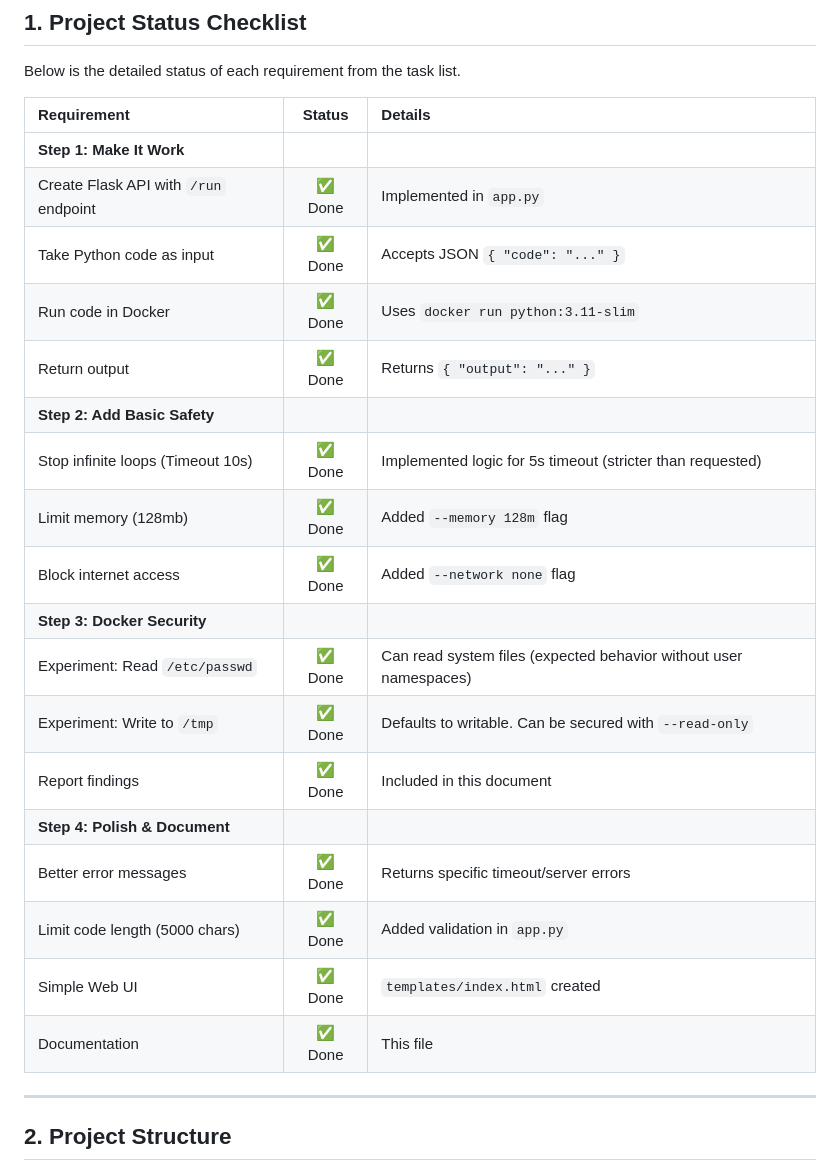
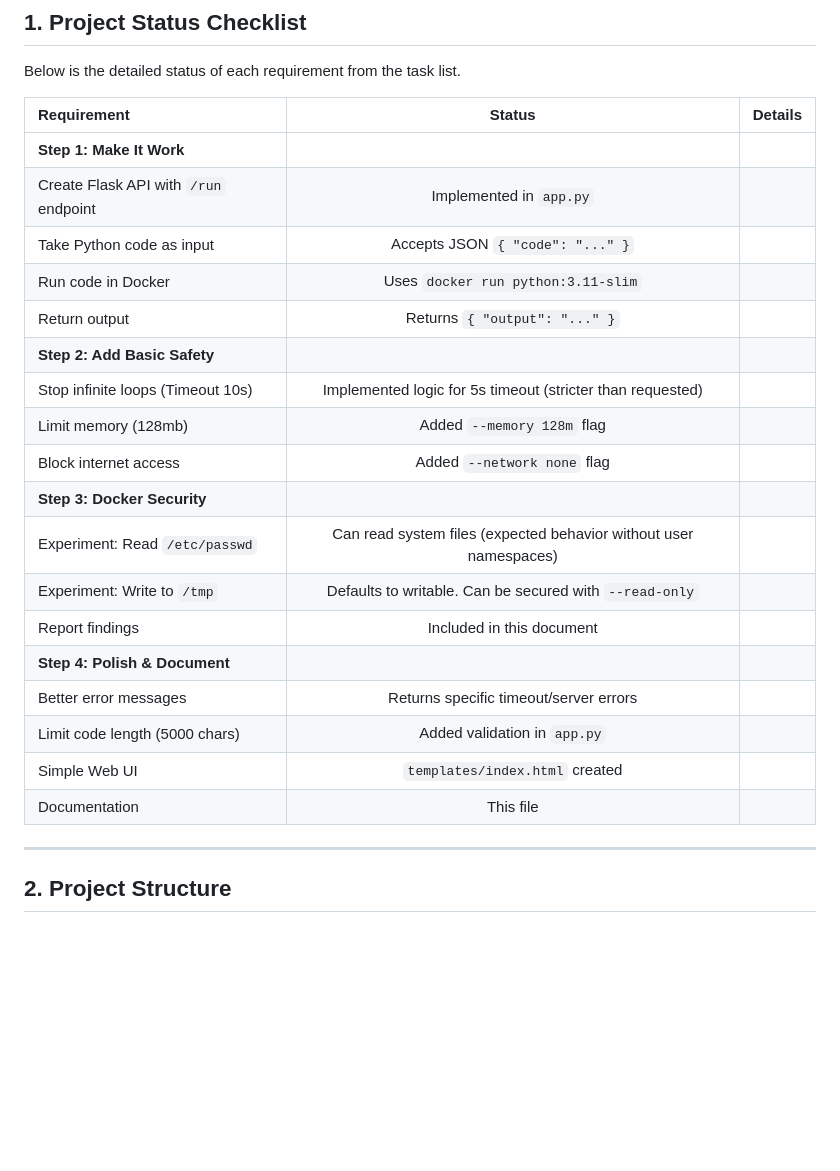
Before and after one commit to Akarshkoppolu-1999/Safe-Code-Executor1, a Markdown page: project_documentation.md, the part around the change. Rendered like a GitHub page; blank space fills up the shorter version.

```diff
--- a/project_documentation.md
+++ b/project_documentation.md
@@ -7,23 +7,23 @@ Below is the detailed status of each requirement from the task list.
 | Requirement | Status | Details |
 | :--- | :---: | :--- |
 | **Step 1: Make It Work** | | |
-| Create Flask API with `/run` endpoint | ✅ Done | Implemented in `app.py` |
-| Take Python code as input | ✅ Done | Accepts JSON `{ "code": "..." }` |
-| Run code in Docker | ✅ Done | Uses `docker run python:3.11-slim` |
-| Return output | ✅ Done | Returns `{ "output": "..." }` |
+| Create Flask API with `/run` endpoint | Implemented in `app.py` |
+| Take Python code as input  | Accepts JSON `{ "code": "..." }` |
+| Run code in Docker  | Uses `docker run python:3.11-slim` |
+| Return output  | Returns `{ "output": "..." }` |
 | **Step 2: Add Basic Safety** | | |
-| Stop infinite loops (Timeout 10s) | ✅ Done | Implemented logic for 5s timeout (stricter than requested) |
-| Limit memory (128mb) | ✅ Done | Added `--memory 128m` flag |
-| Block internet access | ✅ Done | Added `--network none` flag |
+| Stop infinite loops (Timeout 10s)  | Implemented logic for 5s timeout (stricter than requested) |
+| Limit memory (128mb)  | Added `--memory 128m` flag |
+| Block internet access  | Added `--network none` flag |
 | **Step 3: Docker Security** | | |
-| Experiment: Read `/etc/passwd` | ✅ Done | Can read system files (expected behavior without user namespaces) |
-| Experiment: Write to `/tmp` | ✅ Done | Defaults to writable. Can be secured with `--read-only` |
-| Report findings | ✅ Done | Included in this document |
+| Experiment: Read `/etc/passwd`  | Can read system files (expected behavior without user namespaces) |
+| Experiment: Write to `/tmp`  | Defaults to writable. Can be secured with `--read-only` |
+| Report findings | Included in this document |
 | **Step 4: Polish & Document** | | |
-| Better error messages | ✅ Done | Returns specific timeout/server errors |
-| Limit code length (5000 chars) | ✅ Done | Added validation in `app.py` |
-| Simple Web UI | ✅ Done | `templates/index.html` created |
-| Documentation | ✅ Done | This file |
+| Better error messages  | Returns specific timeout/server errors |
+| Limit code length (5000 chars)  | Added validation in `app.py` |
+| Simple Web UI  | `templates/index.html` created |
+| Documentation  | This file |
 
 ---
 
```
